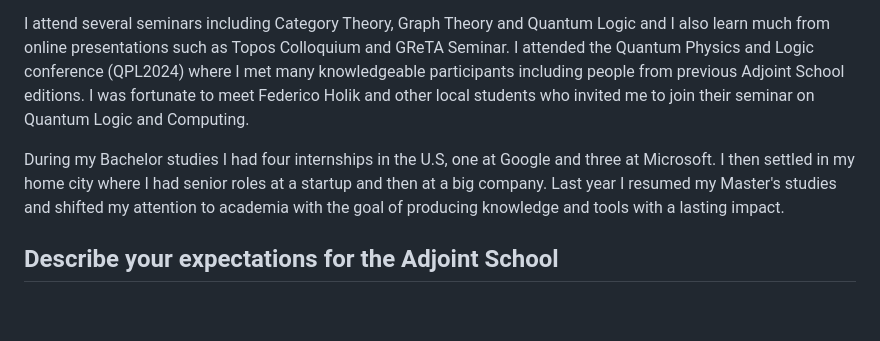
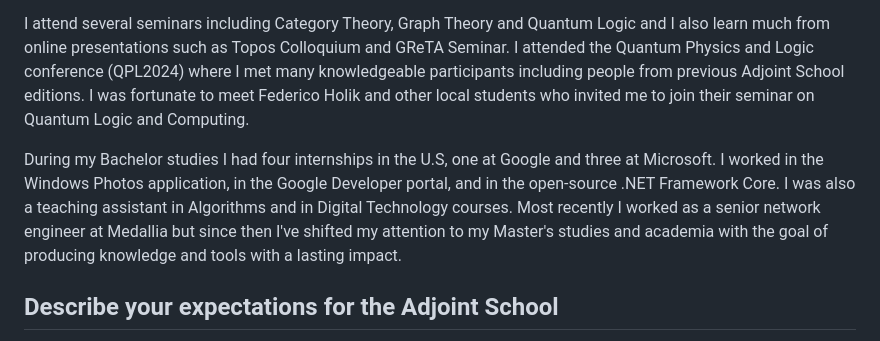
Before and after one commit to colltoaction/writings, a Markdown page: Adjoint School 2025/Application Form.md, the part around the change. Rendered like a GitHub page; blank space fills up the shorter version.

Commit message:
extend professional background

```diff
--- a/Adjoint School 2025/Application Form.md
+++ b/Adjoint School 2025/Application Form.md
@@ -16,7 +16,7 @@ One such system I'm building is the HIF interchange format for Hypergraph Networ
 
 I attend several seminars including Category Theory, Graph Theory and Quantum Logic and I also learn much from online presentations such as Topos Colloquium and GReTA Seminar. I attended the Quantum Physics and Logic conference (QPL2024) where I met many knowledgeable participants including people from previous Adjoint School editions. I was fortunate to meet Federico Holik and other local students who invited me to join their seminar on Quantum Logic and Computing.
 
-During my Bachelor studies I had four internships in the U.S, one at Google and three at Microsoft. I then settled in my home city where I had senior roles at a startup and then at a big company. Last year I resumed my Master's studies and shifted my attention to academia with the goal of producing knowledge and tools with a lasting impact.
+During my Bachelor studies I had four internships in the U.S, one at Google and three at Microsoft. I worked in the Windows Photos application, in the Google Developer portal, and in the open-source .NET Framework Core. I was also a teaching assistant in Algorithms and in Digital Technology courses. Most recently I worked as a senior network engineer at Medallia but since then I've shifted my attention to my Master's studies and academia with the goal of producing knowledge and tools with a lasting impact.
 
 ## Describe your expectations for the Adjoint School
 
```
